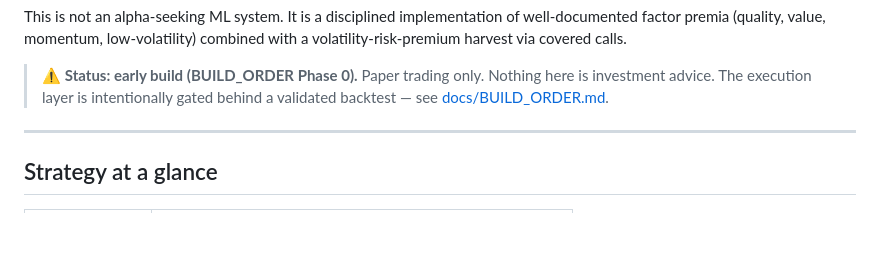
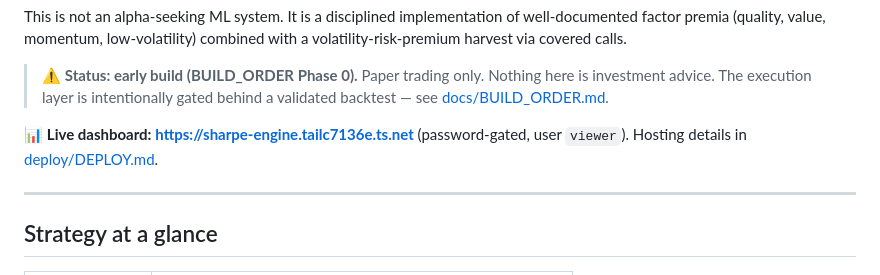
Before and after one commit to diegogomezpy/Portfolio_Algo_Trader, a Markdown page: README.md, the part around the change. GitHub-like rendering; blank space fills up the shorter version.

```diff
--- a/README.md
+++ b/README.md
@@ -12,6 +12,9 @@ combined with a volatility-risk-premium harvest via covered calls.
 > ⚠️ **Status: early build (BUILD_ORDER Phase 0).** Paper trading only. Nothing
 > here is investment advice. The execution layer is intentionally gated behind a
 > validated backtest — see [docs/BUILD_ORDER.md](docs/BUILD_ORDER.md).
+
+📊 **Live dashboard:** **https://sharpe-engine.tailc7136e.ts.net** (password-gated, user `viewer`).
+Hosting details in [deploy/DEPLOY.md](deploy/DEPLOY.md#share-it-publicly-tailscale-funnel--password).
 
 ---
 
```
Also changed, not shown: deploy/DEPLOY.md (+4 -0 lines).
